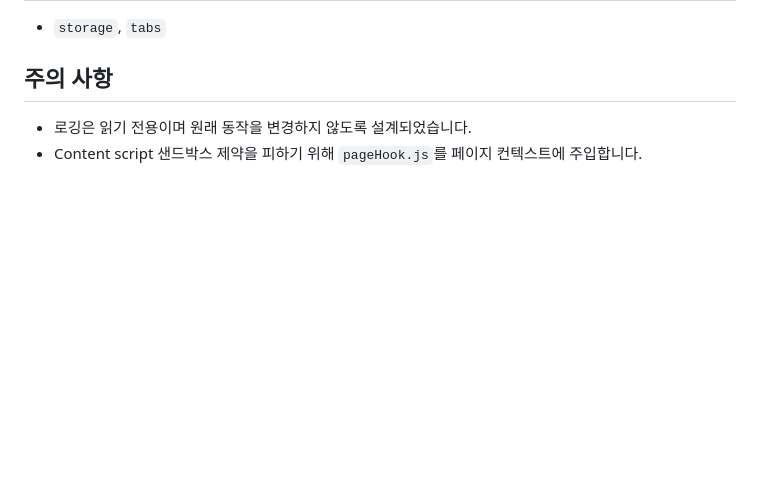
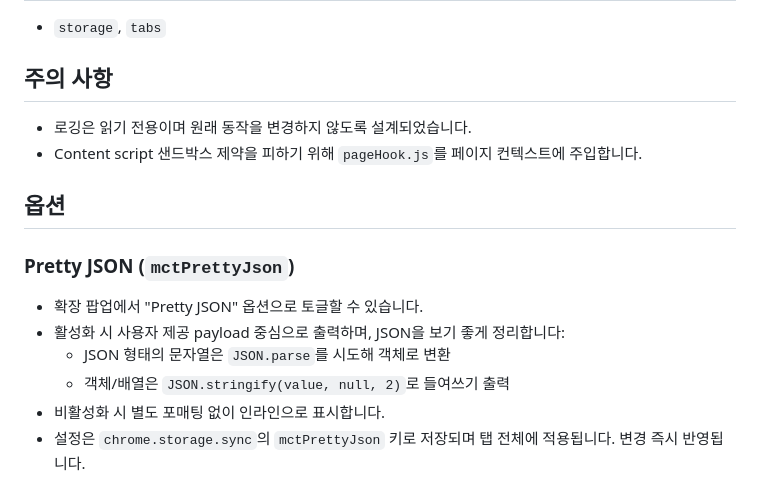
Before and after one commit to vreality64/message-channel-tracker, a Markdown page: README.ko.md, the part around the change. GitHub-like rendering; blank space fills up the shorter version.

Commit message:
docs: document Pretty JSON option (mctPrettyJson) in English and Korean READMEs

```diff
--- a/README.ko.md
+++ b/README.ko.md
@@ -77,3 +77,13 @@ window.postMessage("hello from MCT", "*");
 ## 주의 사항
 - 로깅은 읽기 전용이며 원래 동작을 변경하지 않도록 설계되었습니다.
 - Content script 샌드박스 제약을 피하기 위해 `pageHook.js`를 페이지 컨텍스트에 주입합니다.
+
+## 옵션
+
+### Pretty JSON (`mctPrettyJson`)
+- 확장 팝업에서 "Pretty JSON" 옵션으로 토글할 수 있습니다.
+- 활성화 시 사용자 제공 payload 중심으로 출력하며, JSON을 보기 좋게 정리합니다:
+  - JSON 형태의 문자열은 `JSON.parse`를 시도해 객체로 변환
+  - 객체/배열은 `JSON.stringify(value, null, 2)`로 들여쓰기 출력
+- 비활성화 시 별도 포매팅 없이 인라인으로 표시합니다.
+- 설정은 `chrome.storage.sync`의 `mctPrettyJson` 키로 저장되며 탭 전체에 적용됩니다. 변경 즉시 반영됩니다.
```
Also changed, not shown: README.md (+10 -0 lines).
